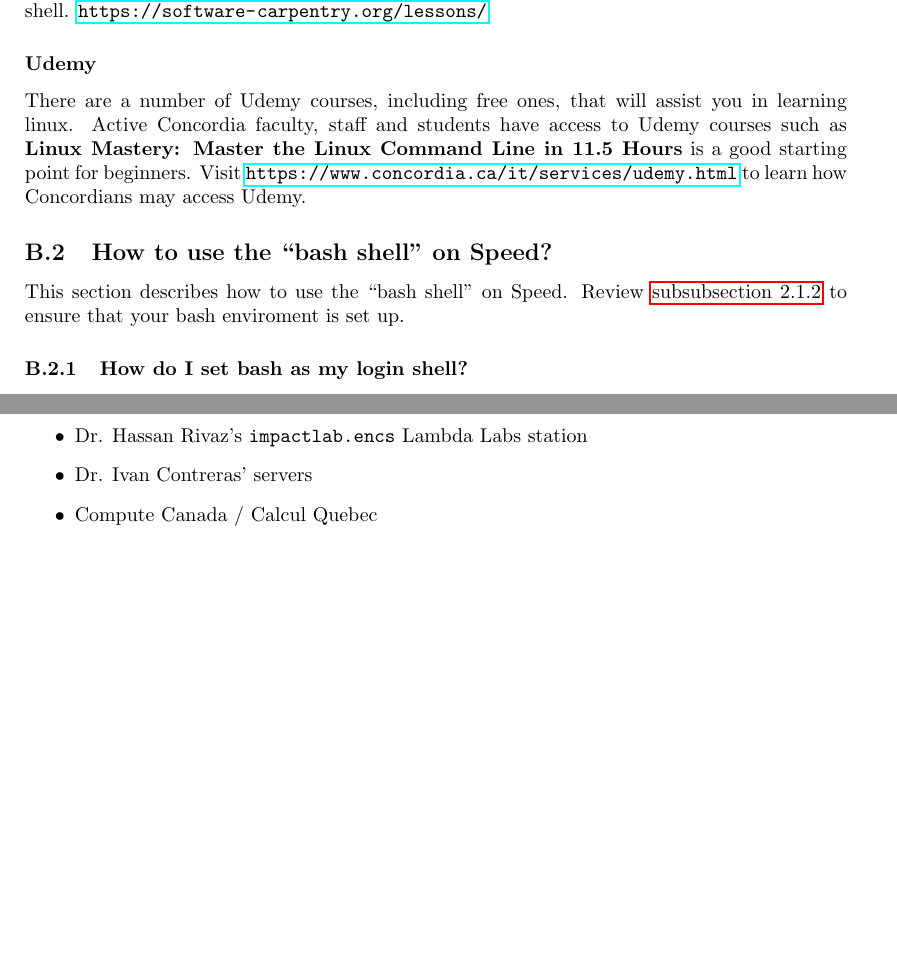
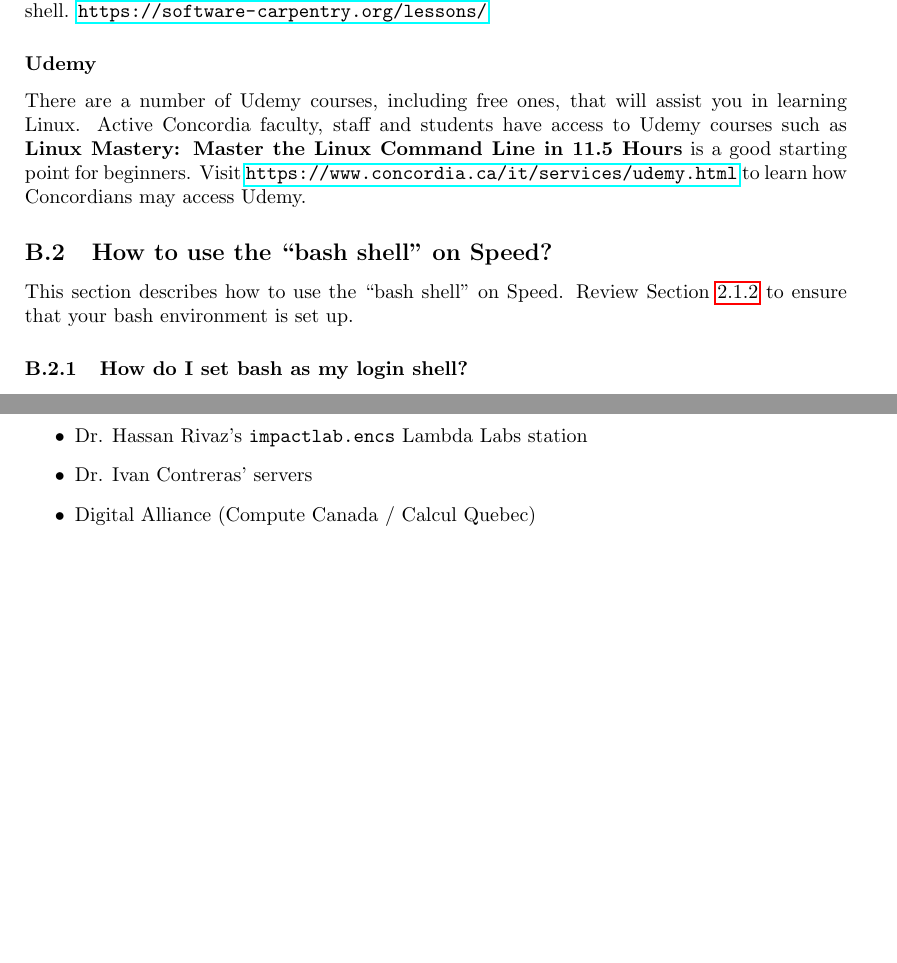
Before and after one commit to NAG-DevOps/speed-hpc, a LaTeX paper (doc/speed-manual.tex): two parts of pages 20 and 23 of 24, joined at a grey line, cut so that both start at the same text. Compiled offline with pdfLaTeX.

Commit message:
[manual] do general copy-editing pass

```diff
--- a/doc/speed-manual.tex
+++ b/doc/speed-manual.tex
@@ -1289,22 +1295,36 @@
 All Speed users are expected to have a basic understanding of Linux and its commonly used commands.
+
+% ------------------------------------------------------------------------------
 \subsubsection*{Software Carpentry}
+
 Software Carpentry provides free resources to learn software, including a workshop on the Unix shell.
 \url{https://software-carpentry.org/lessons/}
 
+% ------------------------------------------------------------------------------
 \subsubsection*{Udemy}
-There are a number of Udemy courses, including free ones, that will assist you in learning linux. Active Concordia faculty, staff and students have access to Udemy courses such as \textbf{Linux Mastery: Master the Linux Command Line in 11.5 Hours} is a good starting point for beginners. Visit \url{https://www.concordia.ca/it/services/udemy.html} to learn how Concordians may access Udemy.
+
+There are a number of Udemy courses, including free ones, that will assist
+you in learning Linux. Active Concordia faculty, staff and students have
+access to Udemy courses such as \textbf{Linux Mastery: Master the Linux
+Command Line in 11.5 Hours} is a good starting point for beginners. Visit
+\url{https://www.concordia.ca/it/services/udemy.html} to learn how Concordians
+may access Udemy.
 
 % ------------------------------------------------------------------------------
 \subsection{How to use the ``bash shell'' on Speed?}
 
-This section describes how to use the ``bash shell'' on Speed. Review \autoref{sect:envsetup} to ensure that your bash enviroment is set up.
-% ------------------------------------------------------------------------------
-
+This section describes how to use the ``bash shell'' on Speed. Review
+\xs{sect:envsetup} to ensure that your bash environment is set up.
+
+% ------------------------------------------------------------------------------
 \subsubsection{How do I set bash as my login shell?}
+
 In order to set your login shell to bash on Speed, your login shell on all GCS servers must be changed to bash.
 To make this change, create a ticket with the Service Desk (or email help at concordia.ca) to request that bash become your default login shell for your ENCS user account on all GCS servers.
 
+% ------------------------------------------------------------------------------
 \subsubsection{How do I move into a bash shell on Speed?}
+
 To move to the bash shell, type \textbf{bash} at the command prompt.
 For example:
 \begin{verbatim}
@@ -1484,9 +1509,8 @@
 \item
 Dr. Ivan Contreras' servers
 \item
-Compute Canada / Calcul Quebec
-\end{itemize}
-
+Digital Alliance (Compute Canada / Calcul Quebec)
+\end{itemize}
 
 % ------------------------------------------------------------------------------
 % Refs:
```
Also changed, not shown: doc/speed-manual.tex (35 more changed lines).
